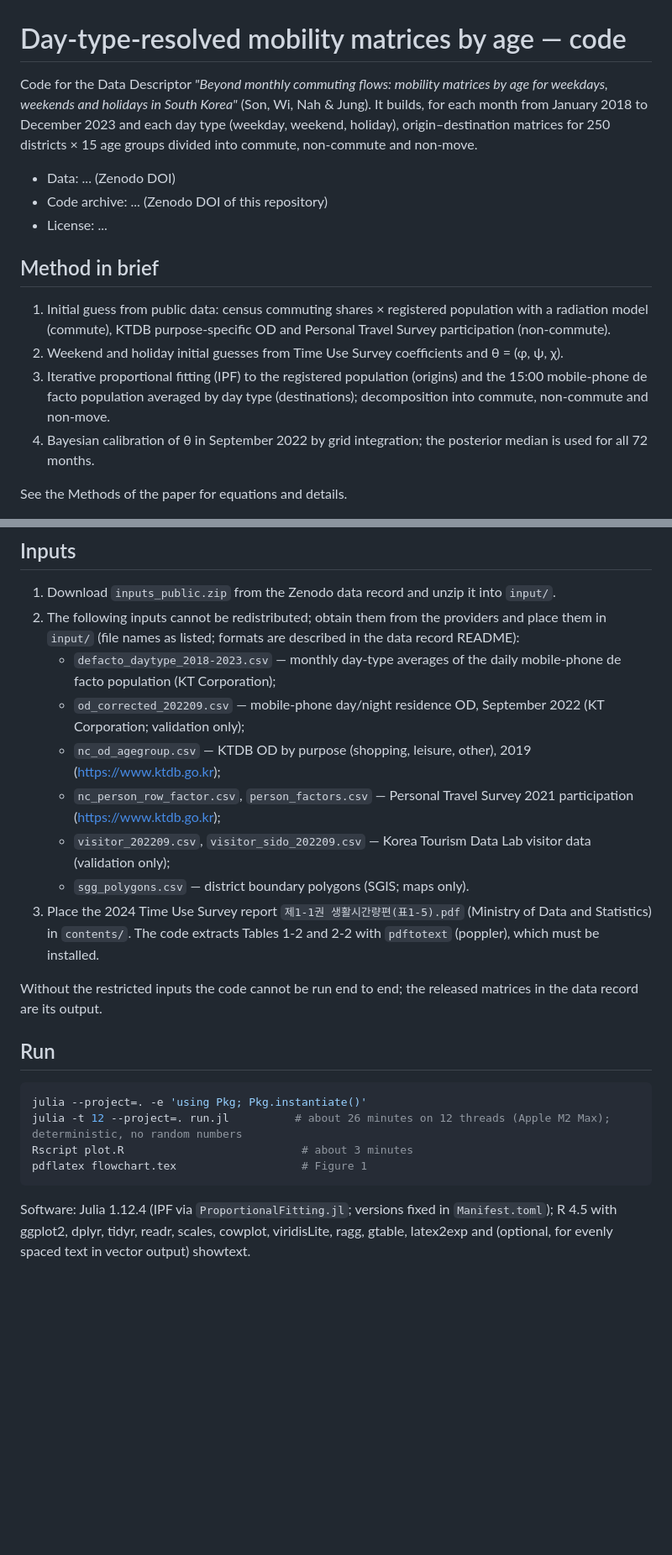
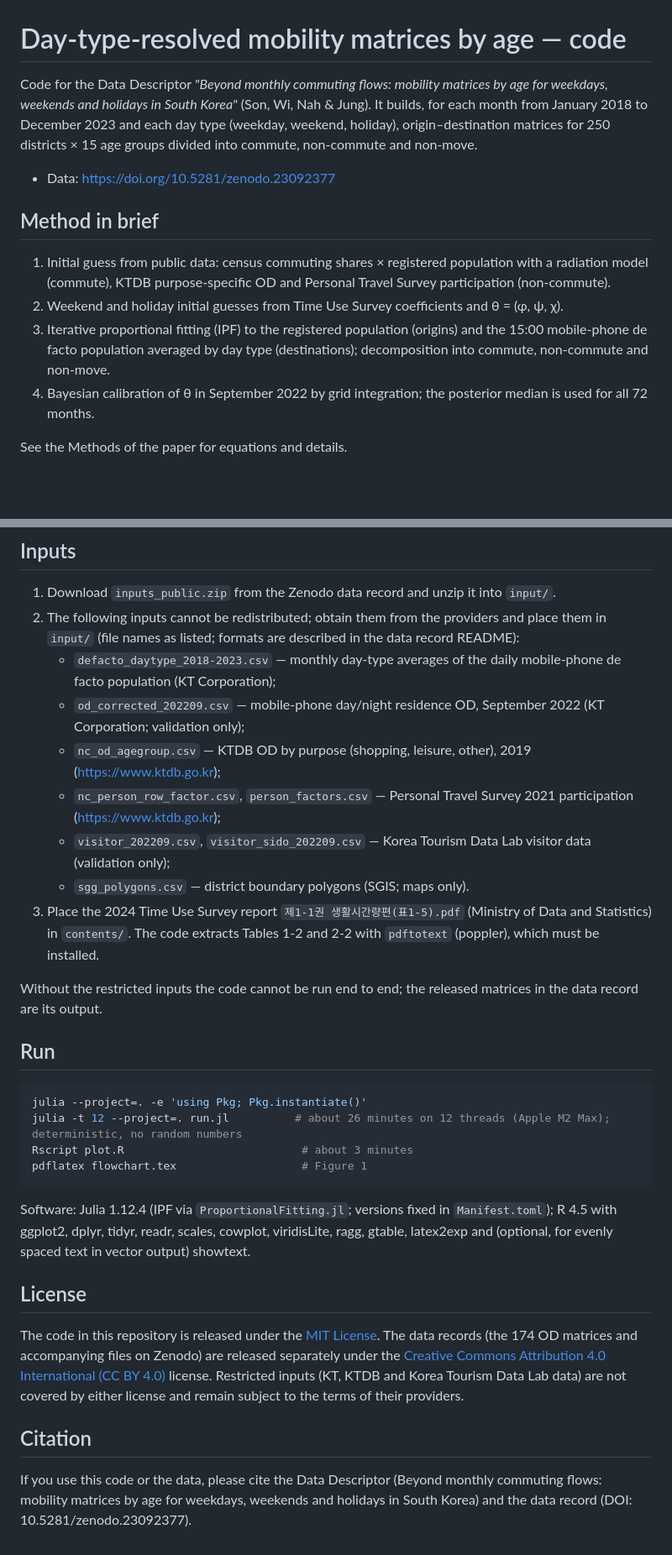
Before and after one commit to woosikson/daytype-mobility-korea, a Markdown page: README.md, 2 parts joined by grey strips. Shown at 84% size. GitHub-like rendering; blank space fills up the shorter version.

````diff
--- a/README.md
+++ b/README.md
@@ -1,20 +1,14 @@
 # Day-type-resolved mobility matrices by age — code
 
-Code for the Data Descriptor *"Beyond monthly commuting flows: mobility matrices by age for weekdays, weekends and holidays in
-South Korea"* (Son, Wi, Nah & Jung). It builds, for each month from January 2018 to December 2023 and each day type (weekday,
-weekend, holiday), origin–destination matrices for 250 districts × 15 age groups divided into commute, non-commute and non-move.
+Code for the Data Descriptor *"Beyond monthly commuting flows: mobility matrices by age for weekdays, weekends and holidays in South Korea"* (Son, Wi, Nah & Jung). It builds, for each month from January 2018 to December 2023 and each day type (weekday, weekend, holiday), origin–destination matrices for 250 districts × 15 age groups divided into commute, non-commute and non-move.
 
-- Data: ... (Zenodo DOI)
-- Code archive: ... (Zenodo DOI of this repository)
-- License: ...
+- Data: https://doi.org/10.5281/zenodo.23092377
 
 ## Method in brief
 
-1. Initial guess from public data: census commuting shares × registered population with a radiation model (commute),
-   KTDB purpose-specific OD and Personal Travel Survey participation (non-commute).
+1. Initial guess from public data: census commuting shares × registered population with a radiation model (commute), KTDB purpose-specific OD and Personal Travel Survey participation (non-commute).
 2. Weekend and holiday initial guesses from Time Use Survey coefficients and θ = (φ, ψ, χ).
-3. Iterative proportional fitting (IPF) to the registered population (origins) and the 15:00 mobile-phone de facto population
-   averaged by day type (destinations); decomposition into commute, non-commute and non-move.
+3. Iterative proportional fitting (IPF) to the registered population (origins) and the 15:00 mobile-phone de facto population averaged by day type (destinations); decomposition into commute, non-commute and non-move.
 4. Bayesian calibration of θ in September 2022 by grid integration; the posterior median is used for all 72 months.
 
 See the Methods of the paper for equations and details.
@@ -33,16 +27,14 @@ See the Methods of the paper for equations and details.
 ## Inputs
 
 1. Download `inputs_public.zip` from the Zenodo data record and unzip it into `input/`.
-2. The following inputs cannot be redistributed; obtain them from the providers and place them in `input/`
-   (file names as listed; formats are described in the data record README):
+2. The following inputs cannot be redistributed; obtain them from the providers and place them in `input/` (file names as listed; formats are described in the data record README):
    - `defacto_daytype_2018-2023.csv` — monthly day-type averages of the daily mobile-phone de facto population (KT Corporation);
    - `od_corrected_202209.csv` — mobile-phone day/night residence OD, September 2022 (KT Corporation; validation only);
    - `nc_od_agegroup.csv` — KTDB OD by purpose (shopping, leisure, other), 2019 (https://www.ktdb.go.kr);
    - `nc_person_row_factor.csv`, `person_factors.csv` — Personal Travel Survey 2021 participation (https://www.ktdb.go.kr);
    - `visitor_202209.csv`, `visitor_sido_202209.csv` — Korea Tourism Data Lab visitor data (validation only);
    - `sgg_polygons.csv` — district boundary polygons (SGIS; maps only).
-3. Place the 2024 Time Use Survey report `제1-1권 생활시간량편(표1-5).pdf` (Ministry of Data and Statistics) in `contents/`.
-   The code extracts Tables 1-2 and 2-2 with `pdftotext` (poppler), which must be installed.
+3. Place the 2024 Time Use Survey report `제1-1권 생활시간량편(표1-5).pdf` (Ministry of Data and Statistics) in `contents/`. The code extracts Tables 1-2 and 2-2 with `pdftotext` (poppler), which must be installed.
 
 Without the restricted inputs the code cannot be run end to end; the released matrices in the data record are its output.
 
@@ -55,5 +47,12 @@ Rscript plot.R                           # about 3 minutes
 pdflatex flowchart.tex                   # Figure 1
 ```
 
-Software: Julia 1.12.4 (IPF via `ProportionalFitting.jl`; versions fixed in `Manifest.toml`); R 4.5 with ggplot2, dplyr, tidyr,
-readr, scales, cowplot, viridisLite, ragg, gtable, latex2exp and (optional, for evenly spaced text in vector output) showtext.
+Software: Julia 1.12.4 (IPF via `ProportionalFitting.jl`; versions fixed in `Manifest.toml`); R 4.5 with ggplot2, dplyr, tidyr, readr, scales, cowplot, viridisLite, ragg, gtable, latex2exp and (optional, for evenly spaced text in vector output) showtext.
+
+## License
+
+The code in this repository is released under the [MIT License](LICENSE). The data records (the 174 OD matrices and accompanying files on Zenodo) are released separately under the [Creative Commons Attribution 4.0 International (CC BY 4.0)](https://creativecommons.org/licenses/by/4.0/) license. Restricted inputs (KT, KTDB and Korea Tourism Data Lab data) are not covered by either license and remain subject to the terms of their providers.
+
+## Citation
+
+If you use this code or the data, please cite the Data Descriptor (Beyond monthly commuting flows: mobility matrices by age for weekdays, weekends and holidays in South Korea) and the data record (DOI: 10.5281/zenodo.23092377).
````
